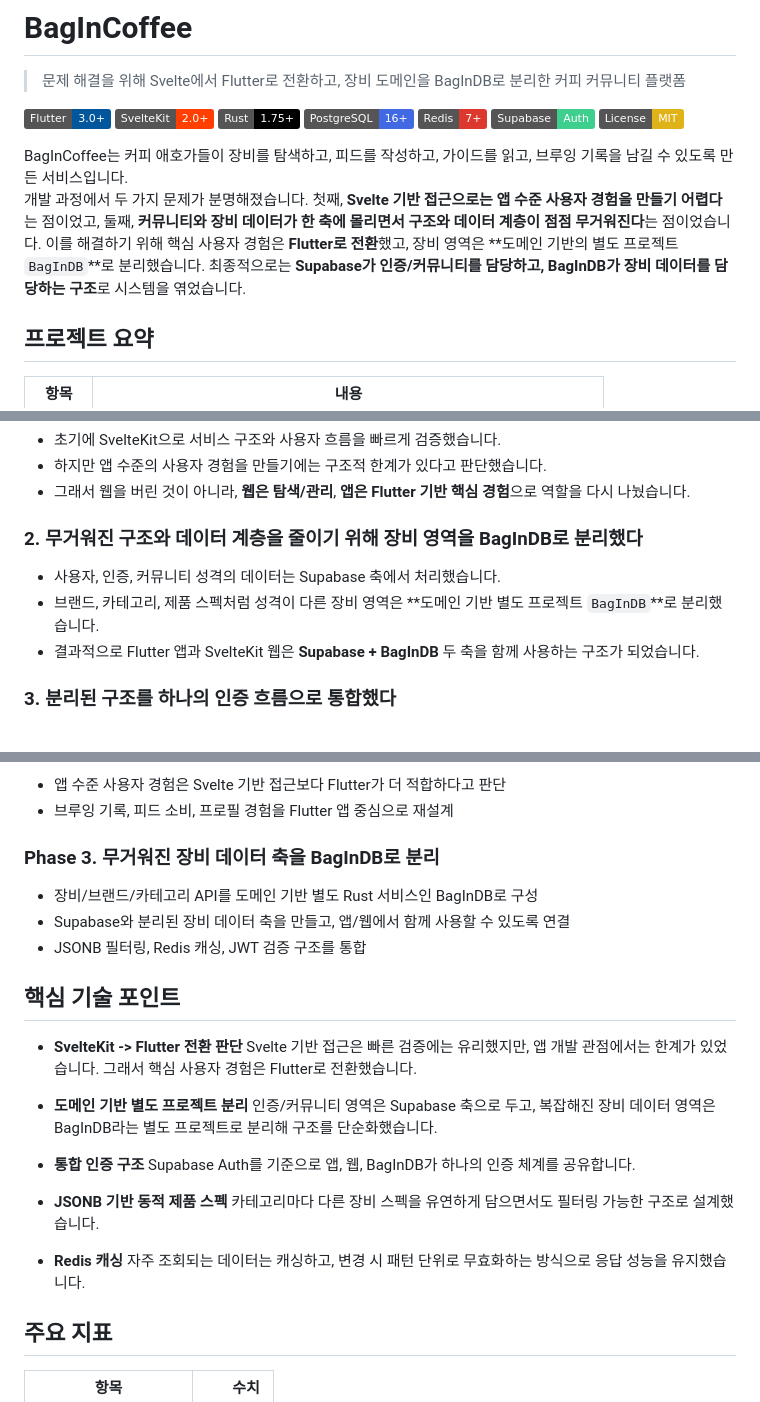
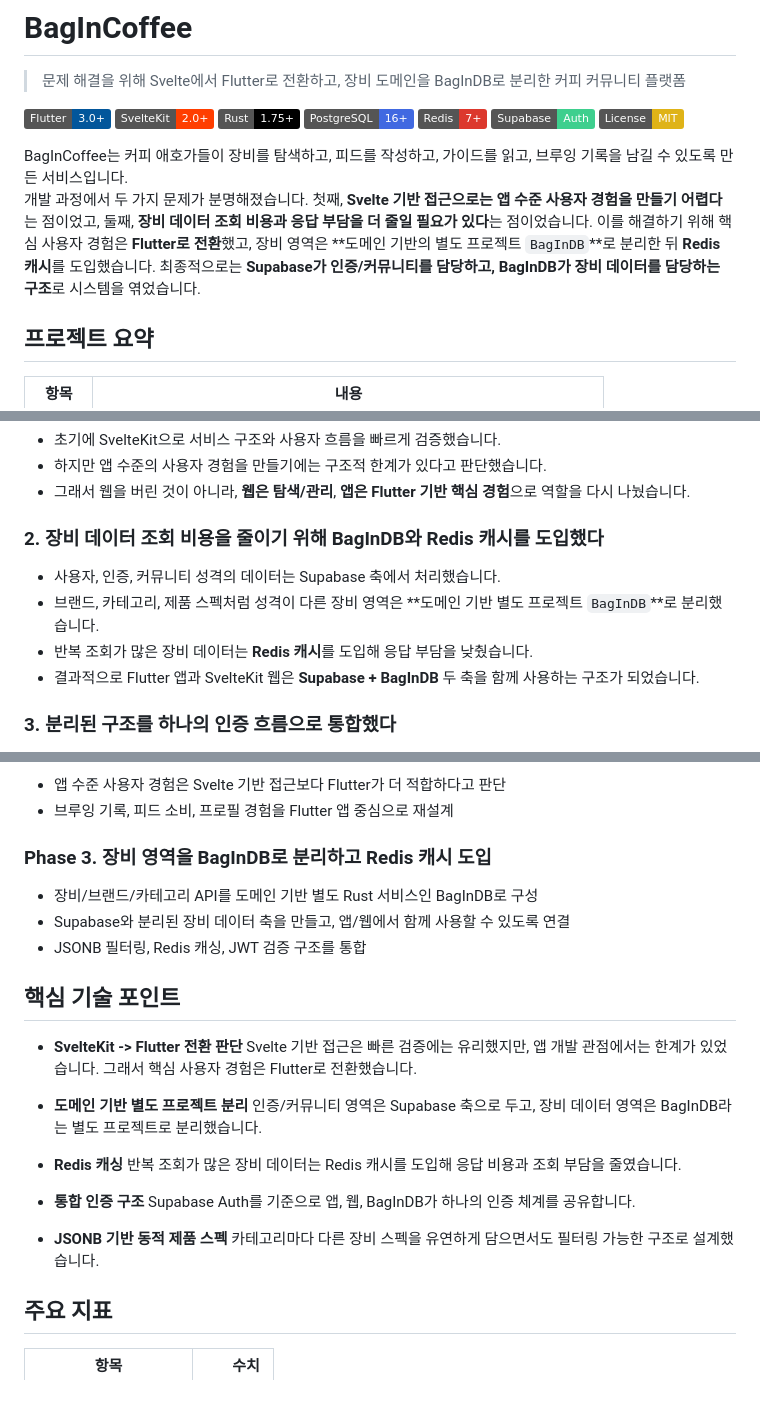
Before and after one commit to BbangMxn/BagInCoffee, a Markdown page: README.md, 3 parts joined by grey strips. Drawn GitHub-style; badges without logos.

Commit message:
Emphasize Redis caching in README

```diff
--- a/README.md
+++ b/README.md
@@ -11,7 +11,7 @@
 [![License](https://img.shields.io/badge/License-MIT-yellow.svg)](./LICENSE)
 
 BagInCoffee는 커피 애호가들이 장비를 탐색하고, 피드를 작성하고, 가이드를 읽고, 브루잉 기록을 남길 수 있도록 만든 서비스입니다.
-개발 과정에서 두 가지 문제가 분명해졌습니다. 첫째, **Svelte 기반 접근으로는 앱 수준 사용자 경험을 만들기 어렵다**는 점이었고, 둘째, **커뮤니티와 장비 데이터가 한 축에 몰리면서 구조와 데이터 계층이 점점 무거워진다**는 점이었습니다. 이를 해결하기 위해 핵심 사용자 경험은 **Flutter로 전환**했고, 장비 영역은 **도메인 기반의 별도 프로젝트 `BagInDB`**로 분리했습니다. 최종적으로는 **Supabase가 인증/커뮤니티를 담당하고, BagInDB가 장비 데이터를 담당하는 구조**로 시스템을 엮었습니다.
+개발 과정에서 두 가지 문제가 분명해졌습니다. 첫째, **Svelte 기반 접근으로는 앱 수준 사용자 경험을 만들기 어렵다**는 점이었고, 둘째, **장비 데이터 조회 비용과 응답 부담을 더 줄일 필요가 있다**는 점이었습니다. 이를 해결하기 위해 핵심 사용자 경험은 **Flutter로 전환**했고, 장비 영역은 **도메인 기반의 별도 프로젝트 `BagInDB`**로 분리한 뒤 **Redis 캐시**를 도입했습니다. 최종적으로는 **Supabase가 인증/커뮤니티를 담당하고, BagInDB가 장비 데이터를 담당하는 구조**로 시스템을 엮었습니다.
 
 ## 프로젝트 요약
 
@@ -42,10 +42,11 @@ BagInCoffee는 커피 애호가들이 장비를 탐색하고, 피드를 작성
 - 하지만 앱 수준의 사용자 경험을 만들기에는 구조적 한계가 있다고 판단했습니다.
 - 그래서 웹을 버린 것이 아니라, **웹은 탐색/관리**, **앱은 Flutter 기반 핵심 경험**으로 역할을 다시 나눴습니다.
 
-### 2. 무거워진 구조와 데이터 계층을 줄이기 위해 장비 영역을 BagInDB로 분리했다
+### 2. 장비 데이터 조회 비용을 줄이기 위해 BagInDB와 Redis 캐시를 도입했다
 
 - 사용자, 인증, 커뮤니티 성격의 데이터는 Supabase 축에서 처리했습니다.
 - 브랜드, 카테고리, 제품 스펙처럼 성격이 다른 장비 영역은 **도메인 기반 별도 프로젝트 `BagInDB`**로 분리했습니다.
+- 반복 조회가 많은 장비 데이터는 **Redis 캐시**를 도입해 응답 부담을 낮췄습니다.
 - 결과적으로 Flutter 앱과 SvelteKit 웹은 **Supabase + BagInDB** 두 축을 함께 사용하는 구조가 되었습니다.
 
 ### 3. 분리된 구조를 하나의 인증 흐름으로 통합했다
@@ -72,7 +73,7 @@ BagInCoffee는 커피 애호가들이 장비를 탐색하고, 피드를 작성
 - 앱 수준 사용자 경험은 Svelte 기반 접근보다 Flutter가 더 적합하다고 판단
 - 브루잉 기록, 피드 소비, 프로필 경험을 Flutter 앱 중심으로 재설계
 
-### Phase 3. 무거워진 장비 데이터 축을 BagInDB로 분리
+### Phase 3. 장비 영역을 BagInDB로 분리하고 Redis 캐시 도입
 
 - 장비/브랜드/카테고리 API를 도메인 기반 별도 Rust 서비스인 BagInDB로 구성
 - Supabase와 분리된 장비 데이터 축을 만들고, 앱/웹에서 함께 사용할 수 있도록 연결
@@ -84,16 +85,16 @@ BagInCoffee는 커피 애호가들이 장비를 탐색하고, 피드를 작성
   Svelte 기반 접근은 빠른 검증에는 유리했지만, 앱 개발 관점에서는 한계가 있었습니다. 그래서 핵심 사용자 경험은 Flutter로 전환했습니다.
 
 - **도메인 기반 별도 프로젝트 분리**
-  인증/커뮤니티 영역은 Supabase 축으로 두고, 복잡해진 장비 데이터 영역은 BagInDB라는 별도 프로젝트로 분리해 구조를 단순화했습니다.
+  인증/커뮤니티 영역은 Supabase 축으로 두고, 장비 데이터 영역은 BagInDB라는 별도 프로젝트로 분리했습니다.
+
+- **Redis 캐싱**
+  반복 조회가 많은 장비 데이터는 Redis 캐시를 도입해 응답 비용과 조회 부담을 줄였습니다.
 
 - **통합 인증 구조**
   Supabase Auth를 기준으로 앱, 웹, BagInDB가 하나의 인증 체계를 공유합니다.
 
 - **JSONB 기반 동적 제품 스펙**
   카테고리마다 다른 장비 스펙을 유연하게 담으면서도 필터링 가능한 구조로 설계했습니다.
-
-- **Redis 캐싱**
-  자주 조회되는 데이터는 캐싱하고, 변경 시 패턴 단위로 무효화하는 방식으로 응답 성능을 유지했습니다.
 
 ## 주요 지표
 
```
